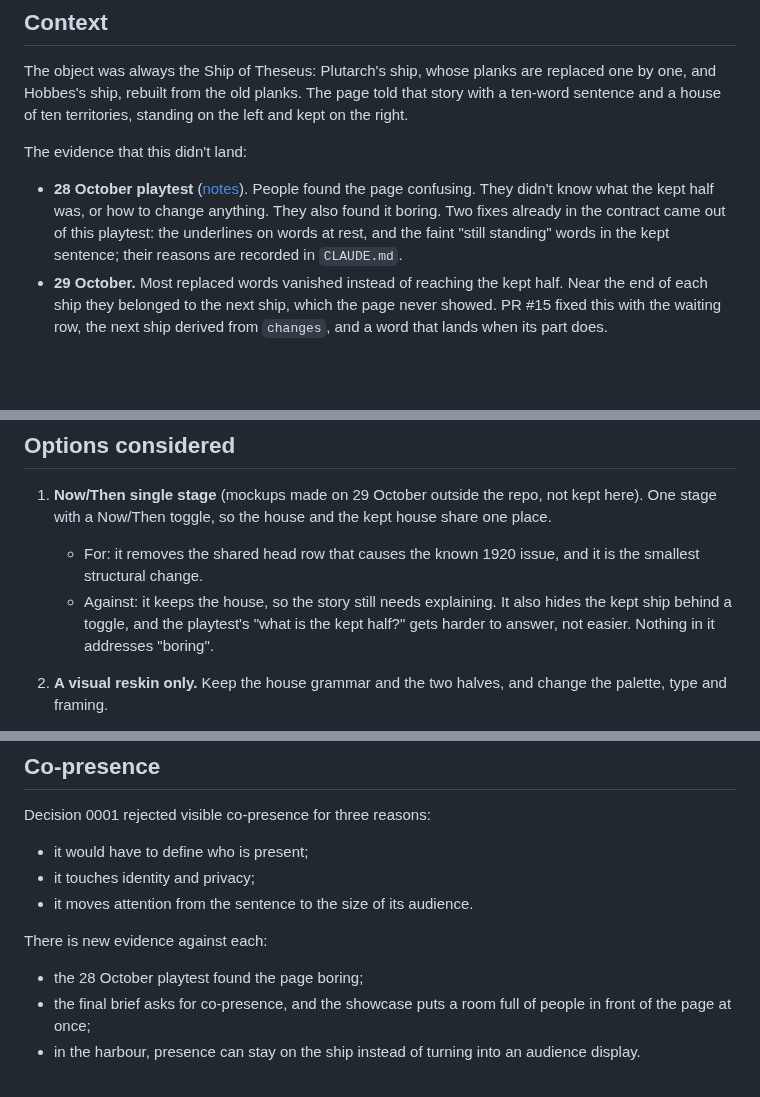
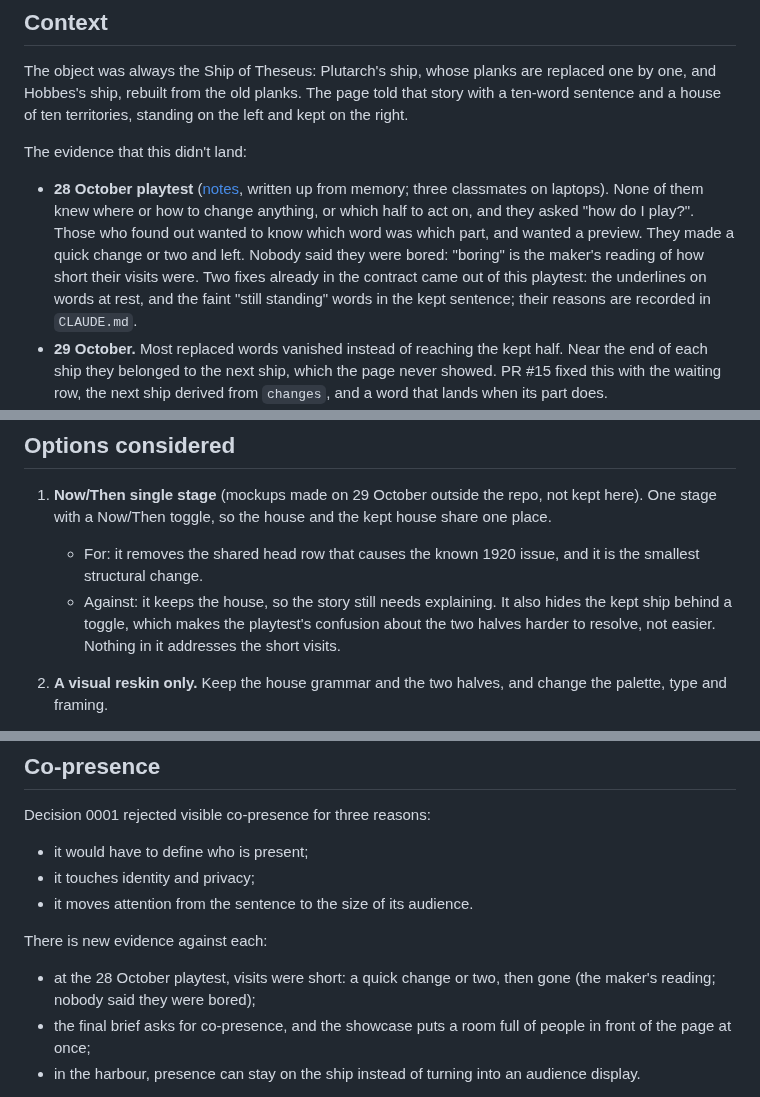
Before and after one commit to comp4020-agentic-coding-studio/comp4020-final-baizhenh884-dev, a Markdown page: docs/decisions/0005-the-ship.md, 3 parts joined by grey strips. Drawn GitHub-style; blank space fills up the shorter version.

Commit message:
docs: 0005 describes the playtest as its notes do: "boring" is the maker's reading
The notes (f759b76) say nobody said they were bored; "boring" is the
maker's reading of how short the visits were. The ADR now says so where
it cites the playtest, and stops quoting "what is the kept half?" as if
a player had said it.

Co-Authored-By: Claude Opus 5.5 <noreply@anthropic.com>

```diff
--- a/docs/decisions/0005-the-ship.md
+++ b/docs/decisions/0005-the-ship.md
@@ -21,12 +21,15 @@ standing on the left and kept on the right.
 
 The evidence that this didn't land:
 
-- **28 October playtest**
-  ([notes](../exploration/playtest-2026-10-28.md)). People found the page
-  confusing. They didn't know what the kept half was, or how to change
-  anything. They also found it boring. Two fixes already in the contract came out of this playtest: the
-  underlines on words at rest, and the faint "still standing" words in the kept
-  sentence; their reasons are recorded in `CLAUDE.md`.
+- **28 October playtest** ([notes](../exploration/playtest-2026-10-28.md),
+  written up from memory; three classmates on laptops). None of them knew
+  where or how to change anything, or which half to act on, and they asked
+  "how do I play?". Those who found out wanted to know which word was which
+  part, and wanted a preview. They made a quick change or two and left.
+  Nobody said they were bored: "boring" is the maker's reading of how short
+  their visits were. Two fixes already in the contract came out of this
+  playtest: the underlines on words at rest, and the faint "still standing"
+  words in the kept sentence; their reasons are recorded in `CLAUDE.md`.
 - **29 October.** Most replaced words vanished instead of reaching the kept
   half. Near the end of each ship they belonged to the next ship, which the page
   never showed. PR #15 fixed this with the waiting row, the next ship derived
@@ -51,8 +54,9 @@ The fixed parts are unchanged:
    - For: it removes the shared head row that causes the known 1920 issue, and
      it is the smallest structural change.
    - Against: it keeps the house, so the story still needs explaining. It also
-     hides the kept ship behind a toggle, and the playtest's "what is the kept
-     half?" gets harder to answer, not easier. Nothing in it addresses "boring".
+     hides the kept ship behind a toggle, which makes the playtest's confusion
+     about the two halves harder to resolve, not easier. Nothing in it addresses
+     the short visits.
 2. **A visual reskin only.** Keep the house grammar and the two halves, and
    change the palette, type and framing.
    - For: the cheapest option, and no spec churn.
@@ -151,7 +155,8 @@ Decision 0001 rejected visible co-presence for three reasons:
 - it moves attention from the sentence to the size of its audience.
 
 There is new evidence against each:
-- the 28 October playtest found the page boring;
+- at the 28 October playtest, visits were short: a quick change or two, then
+  gone (the maker's reading; nobody said they were bored);
 - the final brief asks for co-presence, and the showcase puts a room full of
   people in front of the page at once;
 - in the harbour, presence can stay on the ship instead of turning into an
```
